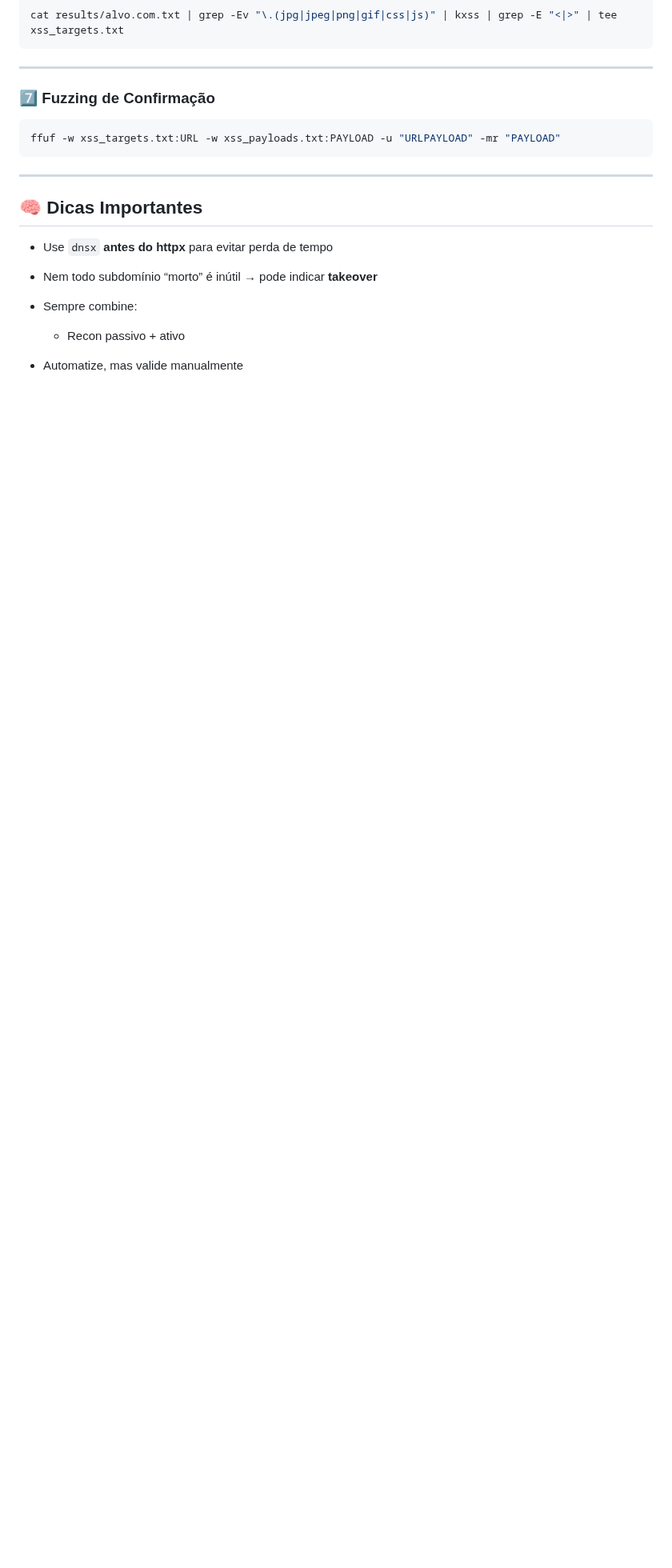
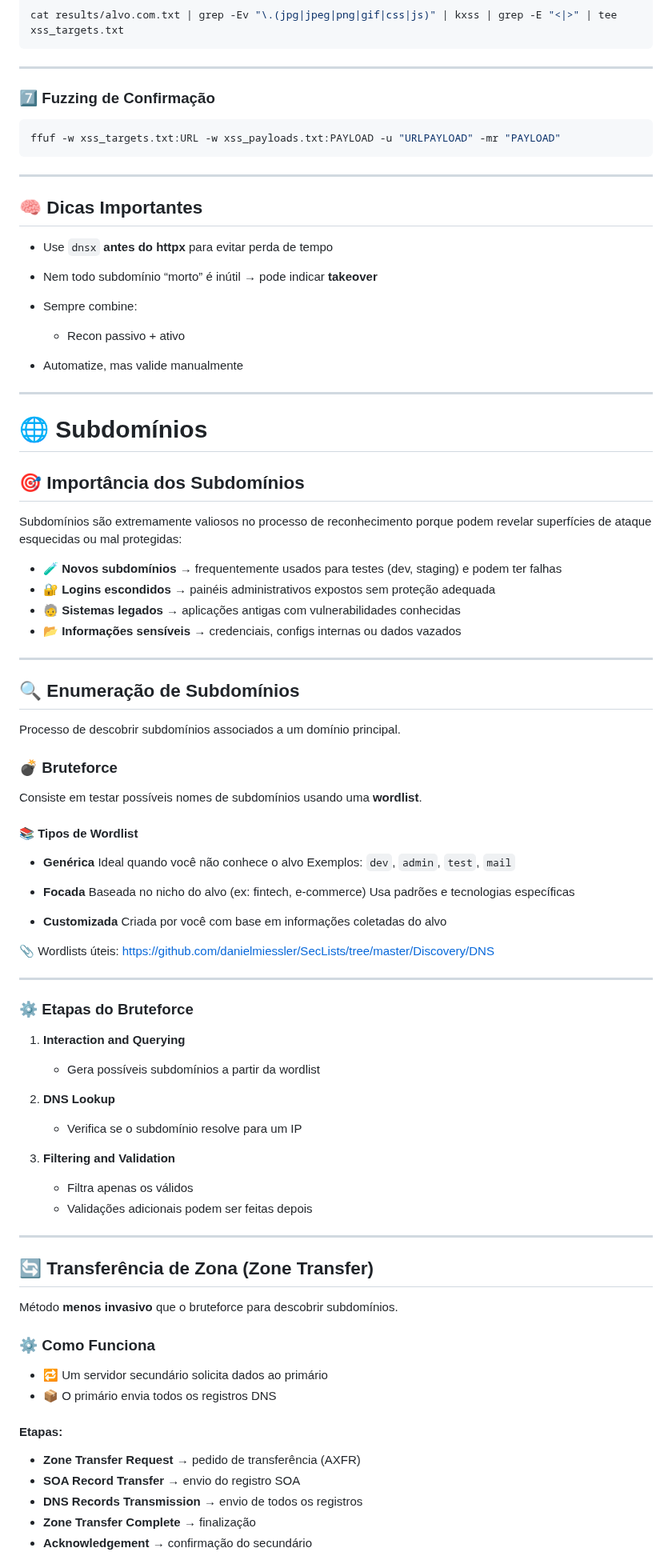
Before and after one commit to LiniveCristine/CyberSec, a Markdown page: Web Penetration Tester/recon/information-gathering-web.md, the part around one of its changes. Shown at 80% size. Rendered like a GitHub page; blank space fills up the shorter version.

Commit message:
Atualizando resumo recon HTB

```diff
--- a/Web Penetration Tester/recon/information-gathering-web.md
+++ b/Web Penetration Tester/recon/information-gathering-web.md
@@ -375,3 +375,79 @@ ffuf -w xss_targets.txt:URL -w xss_payloads.txt:PAYLOAD -u "URLPAYLOAD" -mr "PAY
 
   * Recon passivo + ativo
 * Automatize, mas valide manualmente
+
+---
+
+# 🌐 Subdomínios
+
+## 🎯 Importância dos Subdomínios
+
+Subdomínios são extremamente valiosos no processo de reconhecimento porque podem revelar superfícies de ataque esquecidas ou mal protegidas:
+
+* 🧪 **Novos subdomínios** → frequentemente usados para testes (dev, staging) e podem ter falhas
+* 🔐 **Logins escondidos** → painéis administrativos expostos sem proteção adequada
+* 🧓 **Sistemas legados** → aplicações antigas com vulnerabilidades conhecidas
+* 📂 **Informações sensíveis** → credenciais, configs internas ou dados vazados
+
+---
+
+## 🔍 Enumeração de Subdomínios
+
+Processo de descobrir subdomínios associados a um domínio principal.
+
+### 💣 Bruteforce
+
+Consiste em testar possíveis nomes de subdomínios usando uma **wordlist**.
+
+#### 📚 Tipos de Wordlist
+
+* **Genérica**
+  Ideal quando você não conhece o alvo
+  Exemplos: `dev`, `admin`, `test`, `mail`
+
+* **Focada**
+  Baseada no nicho do alvo (ex: fintech, e-commerce)
+  Usa padrões e tecnologias específicas
+
+* **Customizada**
+  Criada por você com base em informações coletadas do alvo
+
+📎 Wordlists úteis:
+[https://github.com/danielmiessler/SecLists/tree/master/Discovery/DNS](https://github.com/danielmiessler/SecLists/tree/master/Discovery/DNS)
+
+---
+
+### ⚙️ Etapas do Bruteforce
+
+1. **Interaction and Querying**
+
+   * Gera possíveis subdomínios a partir da wordlist
+
+2. **DNS Lookup**
+
+   * Verifica se o subdomínio resolve para um IP
+
+3. **Filtering and Validation**
+
+   * Filtra apenas os válidos
+   * Validações adicionais podem ser feitas depois
+
+---
+
+## 🔄 Transferência de Zona (Zone Transfer)
+
+Método **menos invasivo** que o bruteforce para descobrir subdomínios.
+
+### ⚙️ Como Funciona
+
+* 🔁 Um servidor secundário solicita dados ao primário
+* 📦 O primário envia todos os registros DNS
+
+#### Etapas:
+
+* **Zone Transfer Request** → pedido de transferência (AXFR)
+* **SOA Record Transfer** → envio do registro SOA
+* **DNS Records Transmission** → envio de todos os registros
+* **Zone Transfer Complete** → finalização
+* **Acknowledgement** → confirmação do secundário
+
```
Also changed, not shown: other parts of Web Penetration Tester/recon/information-gathering-web.md (+92 -0 lines).
